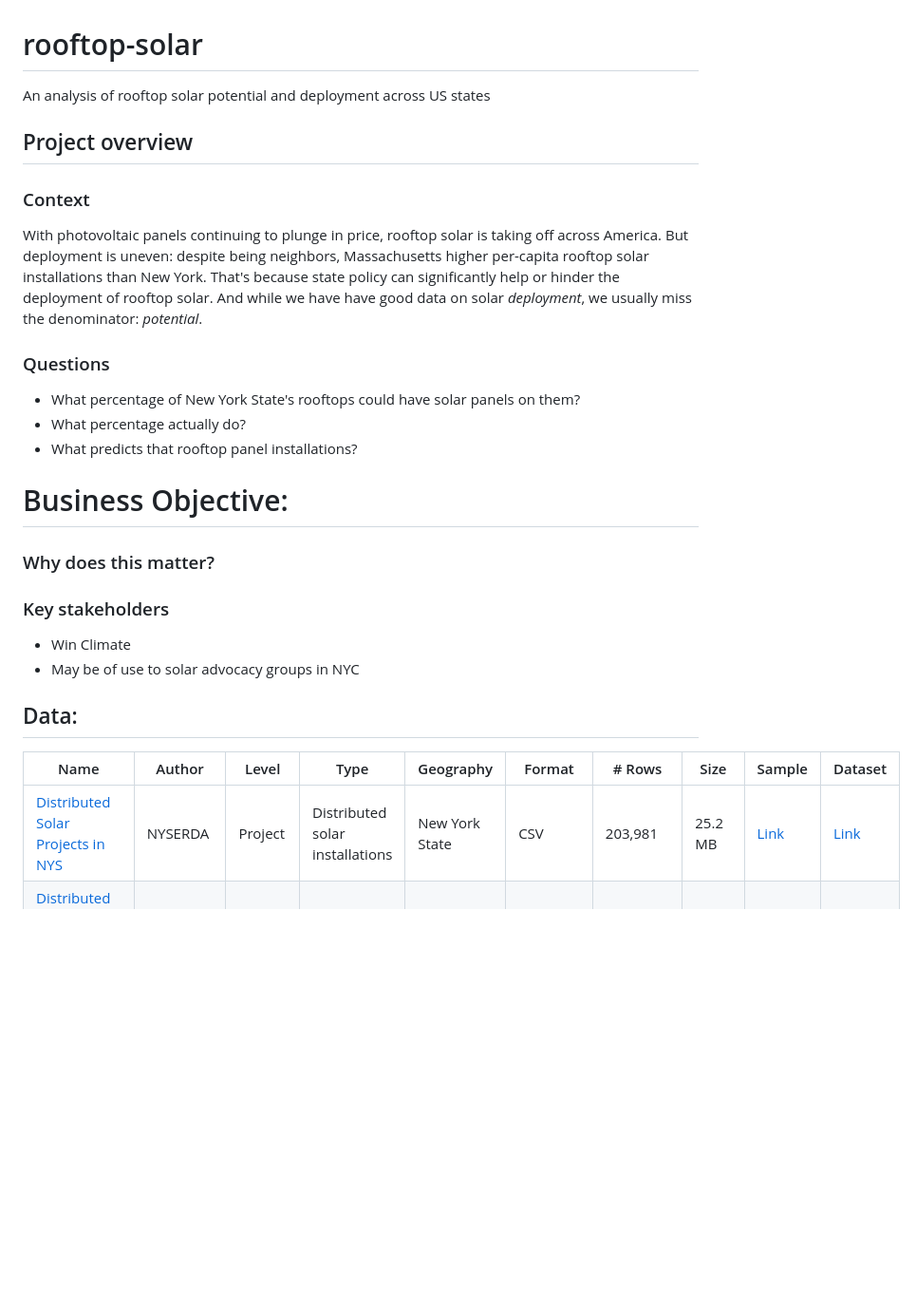
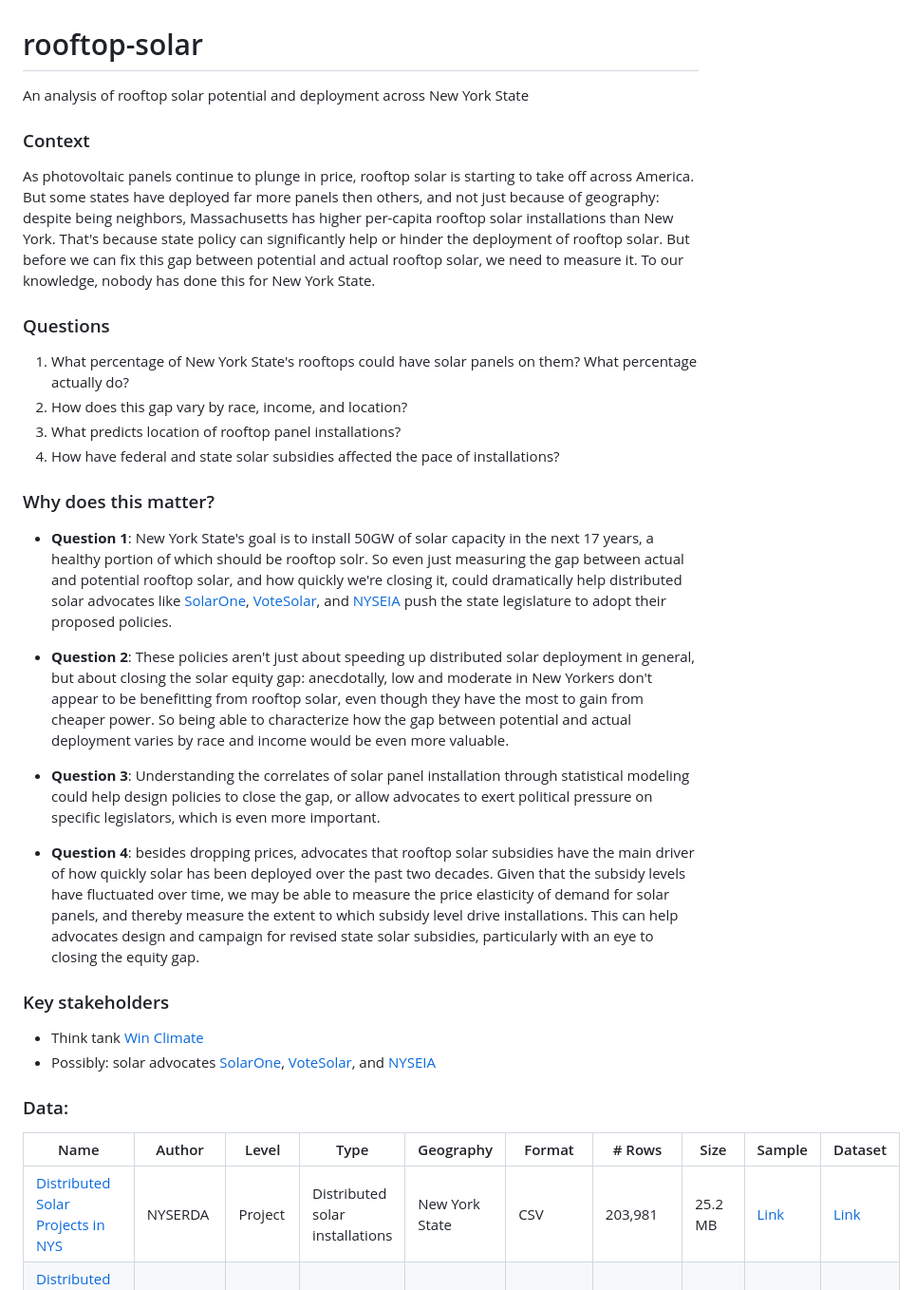
Before and after one commit to winclimate/rooftop-solar, a Markdown page: README.md, the part around the change printed below. Shown: that part at 95% size. Drawn GitHub-style; blank space fills up the shorter version.

Commit message:
Fill out README

```diff
--- a/README.md
+++ b/README.md
@@ -1,26 +1,31 @@
 # rooftop-solar
-An analysis of rooftop solar potential and deployment across US states
+An analysis of rooftop solar potential and deployment across New York State
 
 
-## Project overview
 ### Context
-With photovoltaic panels continuing to plunge in price, rooftop solar is taking off across America. But deployment is uneven: despite being neighbors, Massachusetts higher per-capita rooftop solar installations than New York. That's because state policy can significantly help or hinder the deployment of rooftop solar. And while we have have good data on solar _deployment_, we usually miss the denominator: _potential_.
+As photovoltaic panels continue to plunge in price, rooftop solar is starting to take off across America. But some states have deployed far more panels then others, and not just because of geography: despite being neighbors, Massachusetts has higher per-capita rooftop solar installations than New York. That's because state policy can significantly help or hinder the deployment of rooftop solar. But before we can fix this gap between potential and actual rooftop solar, we need to measure it. To our knowledge, nobody has done this for New York State.
 
 ### Questions
 
-- What percentage of New York State's rooftops could have solar panels on them?
-- What percentage actually do?
-- What predicts that rooftop panel installations?
-
-# Business Objective:
+1. What percentage of New York State's rooftops could have solar panels on them? What percentage actually do?
+2. How does this gap vary by race, income, and location?
+3. What predicts location of rooftop panel installations?
+4. How have federal and state solar subsidies affected the pace of installations?
 
 ### Why does this matter?
+- **Question 1**: New York State's goal is to install 50GW of solar capacity in the next 17 years, a healthy portion of which should be rooftop solr. So even just measuring the gap between actual and potential rooftop solar, and how quickly we're closing it, could dramatically help distributed solar advocates like [SolarOne](https://solar1.org/), [VoteSolar](https://votesolar.org/), and [NYSEIA](https://www.nyseia.org/) push the state legislature to adopt their proposed policies.
+
+- **Question 2**: These policies aren't just about speeding up distributed solar deployment in general, but about closing the solar equity gap: anecdotally, low and moderate in New Yorkers don't appear to be benefitting from rooftop solar, even though they have the most to gain from cheaper power. So being able to characterize how the gap between potential and actual deployment varies by race and income would be even more valuable.
+
+- **Question 3**: Understanding the correlates of solar panel installation through statistical modeling could help design policies to close the gap, or allow advocates to exert political pressure on specific legislators, which is even more important.
+
+- **Question 4**: besides dropping prices, advocates that rooftop solar subsidies have the main driver of how quickly solar has been deployed over the past two decades. Given that the subsidy levels have fluctuated over time, we may be able to measure the price elasticity of demand for solar panels, and thereby measure the extent to which subsidy level drive installations. This can help advocates design and campaign for revised state solar subsidies, particularly with an eye to closing the equity gap.
 
 ### Key stakeholders
-- Win Climate
-- May be of use to solar advocacy groups in NYC
+- Think tank [Win Climate](http://climate.win)
+- Possibly: solar advocates [SolarOne](https://solar1.org/), [VoteSolar](https://votesolar.org/), and [NYSEIA](https://www.nyseia.org/)
 
-## Data:
+### Data:
 
 | Name                                                                                                                                                           | Author                    | Level        | Type                            | Geography      | Format         | \# Rows   | Size     | Sample                                                                   | Dataset                                                                                                                                         |
 | -------------------------------------------------------------------------------------------------------------------------------------------------------------- | ------------------------- | ------------ | ------------------------------- | -------------- | -------------- | --------- | -------- | ------------------------------------------------------------------------ | ----------------------------------------------------------------------------------------------------------------------------------------------- |
```
Also changed, not shown: other parts of README.md (+15 -5 lines).
